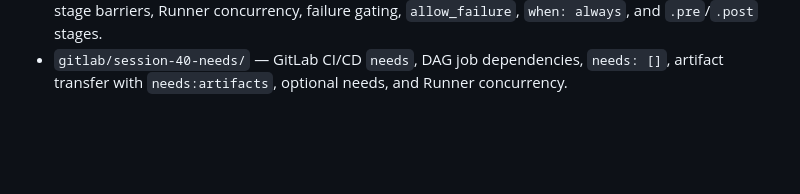
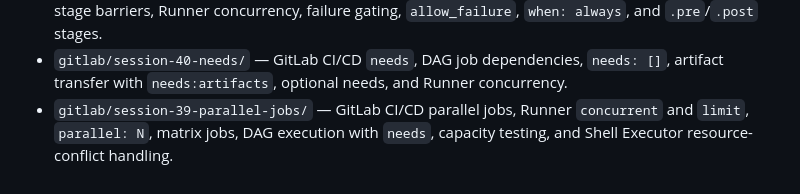
Before and after one commit to Arezoudehghan/devops-cicd-labs, a Markdown page: README.md, the part around the change. Rendered like a GitHub page; blank space fills up the shorter version.

Commit message:
docs: add session 39 to lab index

```diff
--- a/README.md
+++ b/README.md
@@ -47,3 +47,4 @@ Hands-on CI/CD labs focused on GitLab pipelines, runners, testing, artifacts, se
 - `gitlab/session-37-cicd-component-pipeline-template/` — Reusable GitLab CI/CD Components, `spec:inputs`, versioned component consumption, shared pipeline templates, and a Docker build/verify lab.
 - `gitlab/session-38-stage-execution-order/` — GitLab CI/CD stage ordering, same-stage parallel jobs, stage barriers, Runner concurrency, failure gating, `allow_failure`, `when: always`, and `.pre`/`.post` stages.
 - `gitlab/session-40-needs/` — GitLab CI/CD `needs`, DAG job dependencies, `needs: []`, artifact transfer with `needs:artifacts`, optional needs, and Runner concurrency.
+- `gitlab/session-39-parallel-jobs/` — GitLab CI/CD parallel jobs, Runner `concurrent` and `limit`, `parallel: N`, matrix jobs, DAG execution with `needs`, capacity testing, and Shell Executor resource-conflict handling.
```
